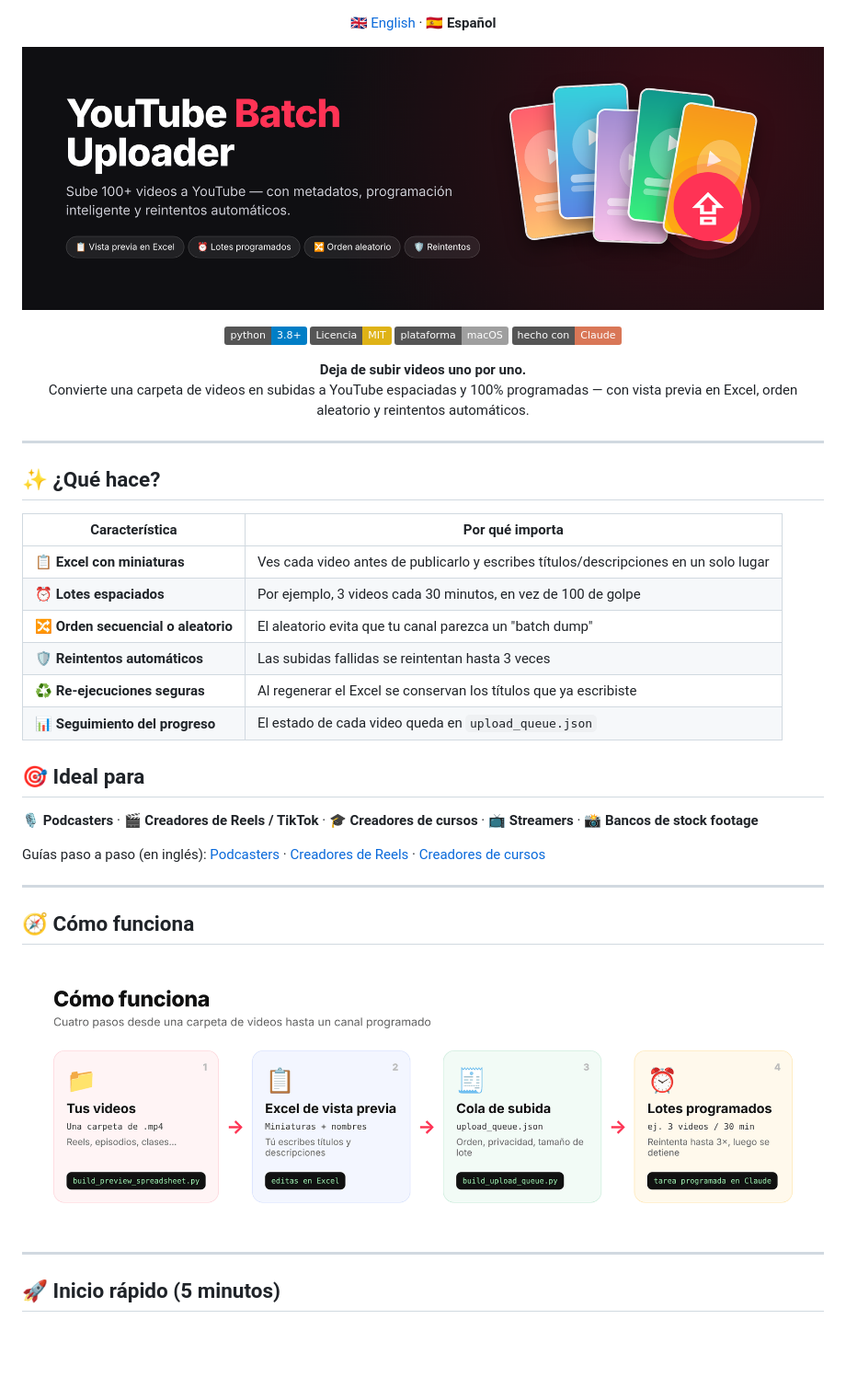
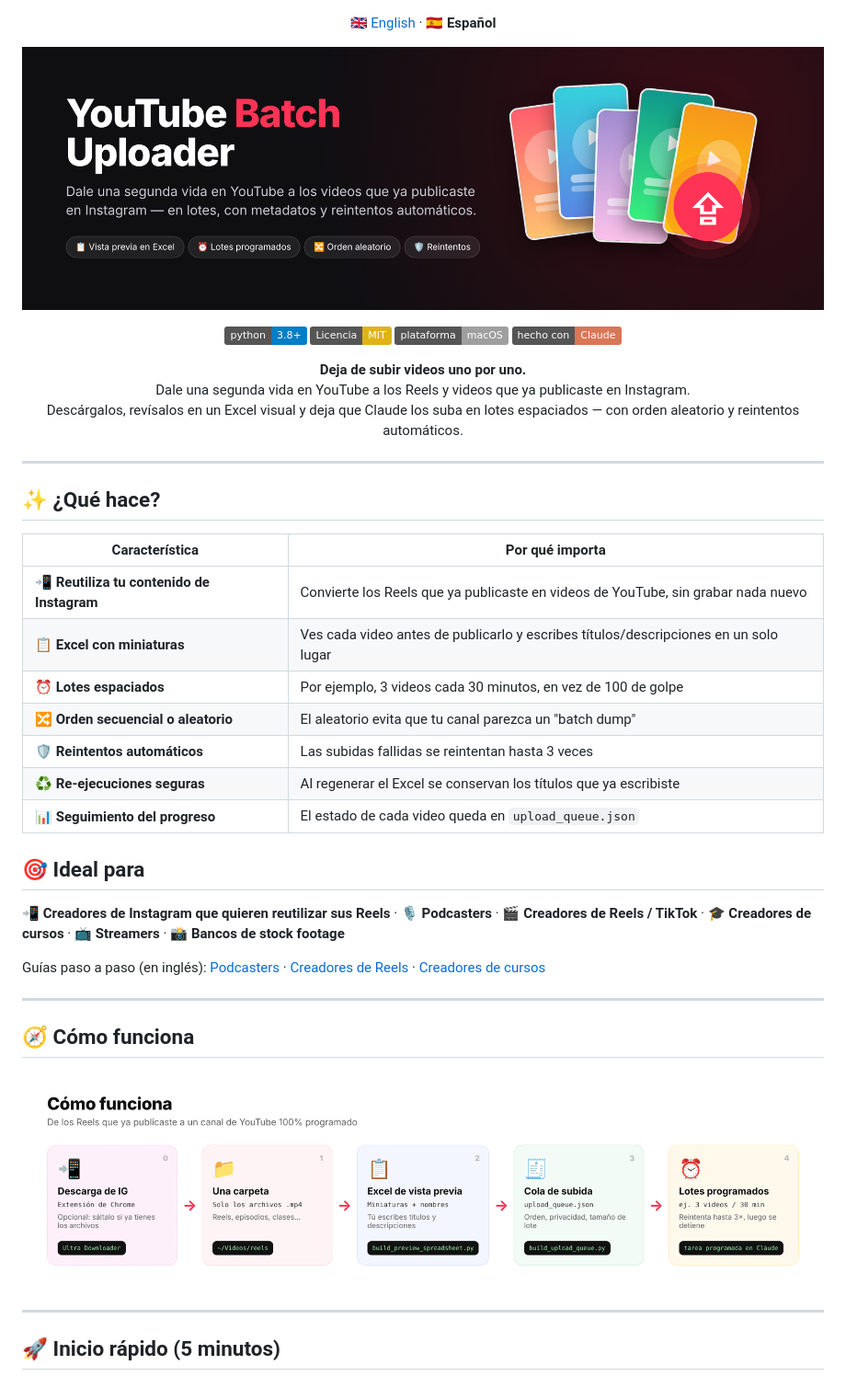
Before and after one commit to alexadarks/youtube-batch-uploader, a Markdown page: README.es.md, the part around one of its changes. Shown at 92% size. Rendered like a GitHub page; pictures changed too: docs/images/banner-es.png, docs/images/workflow-es.png; badges without logos; blank space fills up the shorter version.

```diff
--- a/README.es.md
+++ b/README.es.md
@@ -15,7 +15,8 @@
 
 <p align="center">
   <b>Deja de subir videos uno por uno.</b><br>
-  Convierte una carpeta de videos en subidas a YouTube espaciadas y 100% programadas — con vista previa en Excel, orden aleatorio y reintentos automáticos.
+  Dale una segunda vida en YouTube a los Reels y videos que ya publicaste en Instagram.<br>
+  Descárgalos, revísalos en un Excel visual y deja que Claude los suba en lotes espaciados — con orden aleatorio y reintentos automáticos.
 </p>
 
 ---
@@ -24,6 +25,7 @@
 
 | Característica | Por qué importa |
 |---|---|
+| 📲 **Reutiliza tu contenido de Instagram** | Convierte los Reels que ya publicaste en videos de YouTube, sin grabar nada nuevo |
 | 📋 **Excel con miniaturas** | Ves cada video antes de publicarlo y escribes títulos/descripciones en un solo lugar |
 | ⏰ **Lotes espaciados** | Por ejemplo, 3 videos cada 30 minutos, en vez de 100 de golpe |
 | 🔀 **Orden secuencial o aleatorio** | El aleatorio evita que tu canal parezca un "batch dump" |
@@ -33,7 +35,7 @@
 
 ## 🎯 Ideal para
 
-🎙️ **Podcasters** · 🎬 **Creadores de Reels / TikTok** · 🎓 **Creadores de cursos** · 📺 **Streamers** · 📸 **Bancos de stock footage**
+📲 **Creadores de Instagram que quieren reutilizar sus Reels** · 🎙️ **Podcasters** · 🎬 **Creadores de Reels / TikTok** · 🎓 **Creadores de cursos** · 📺 **Streamers** · 📸 **Bancos de stock footage**
 
 Guías paso a paso (en inglés): [Podcasters](examples/PODCASTERS.md) · [Creadores de Reels](examples/REELS_CREATORS.md) · [Creadores de cursos](examples/COURSE_CREATORS.md)
 
```
Also changed, not shown: other parts of README.es.md (+14 -0 lines), README.md (+18 -2 lines), SCREENSHOTS.md (+1 -0 lines), docs/images/banner-en.png, docs/images/ig-extension.png (added), docs/images/workflow-en.png.
